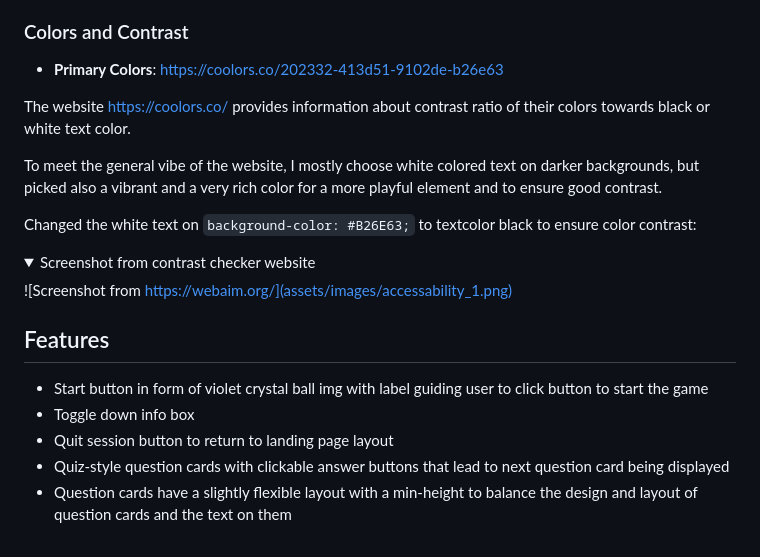
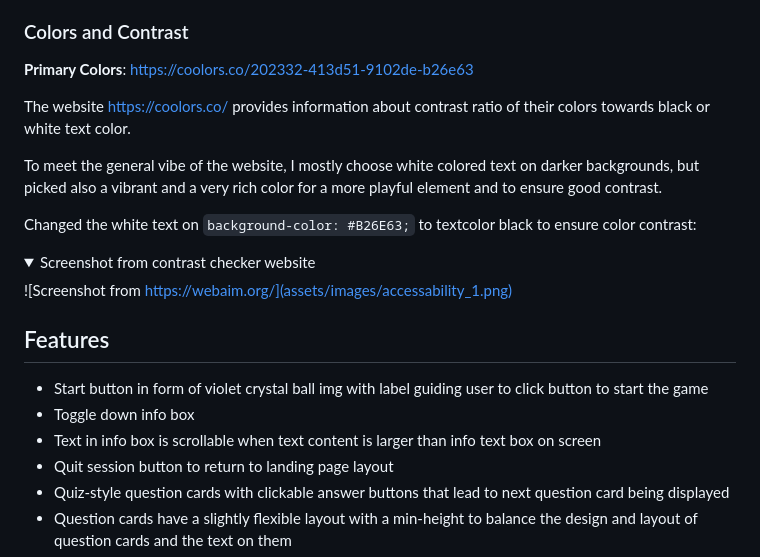
Before and after one commit to nathiedeheyl/oneiric-oracle, a Markdown page: README.md, the part around the change printed below. Drawn GitHub-style; folded sections open.

```diff
--- a/README.md
+++ b/README.md
@@ -105,7 +105,7 @@ The font-size is adjusted to occasionally be displayed slightly smaller on mobil
 
 ### Colors and Contrast
 
-- **Primary Colors**: https://coolors.co/202332-413d51-9102de-b26e63
+**Primary Colors**: https://coolors.co/202332-413d51-9102de-b26e63
 
 The website https://coolors.co/ provides information about contrast ratio of their colors towards black or white text color.
 
@@ -119,11 +119,11 @@ Changed the white text on `background-color: #B26E63;` to textcolor black to ens
 
 </details>
 
-
 ## Features
 
 - Start button in form of violet crystal ball img with label guiding user to click button to start the game
 - Toggle down info box
+- Text in info box is scrollable when text content is larger than info text box on screen
 - Quit session button to return to landing page layout
 - Quiz-style question cards with clickable answer buttons that lead to next question card being displayed
 - Question cards have a slightly flexible layout with a min-height to balance the design and layout of question cards and the text on them
```
Also changed, not shown: other parts of README.md (+38 -17 lines), assets/images/js_bug_1.png (added).
